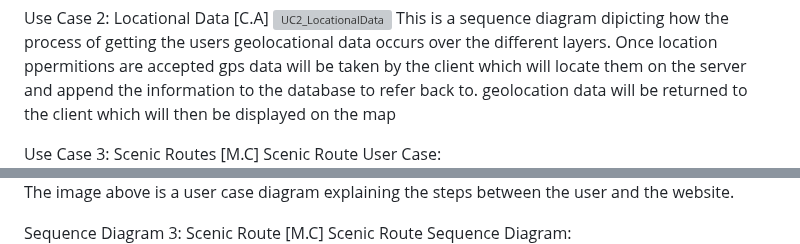
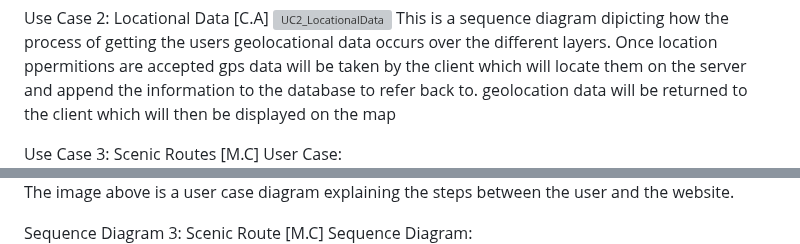
Before and after one commit to DrunkenPipeBomb/ISD-2022-23-assignment, a Markdown page: docs/design.md, 2 parts joined by grey strips. GitHub-like rendering; grey boxes are pictures that could not be loaded.

Commit message:
Diagrams UC3 (Michelle)

```diff
--- a/docs/design.md
+++ b/docs/design.md
@@ -19,12 +19,12 @@ Use Case 2: Locational Data [C.A]
 This is a sequence diagram dipicting how the process of getting the users geolocational data occurs over the different layers. Once location ppermitions are accepted gps data will be taken by the client which will locate them on the server and append the information to the database to refer back to. geolocation data will be returned to the client which will then be displayed on the map
 
 Use Case 3: Scenic Routes [M.C]
-Scenic Route User Case:
+User Case:
 ![UC3](images/ScenicRouteUC.png)
 The image above is a user case diagram explaining the steps between the user and the website.
 
 Sequence Diagram 3: Scenic Route [M.C]
-Scenic Route Sequence Diagram:
+Sequence Diagram:
 ![UC3](images/sdmc.png)
 
 The image above is a sequence diagram that display interaction between the user and the software step by step
```
